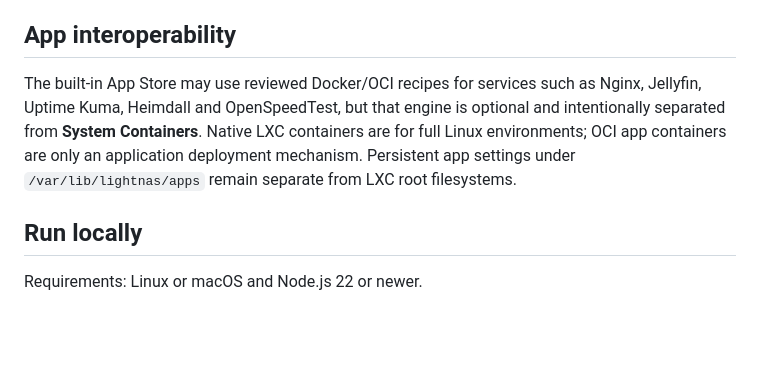
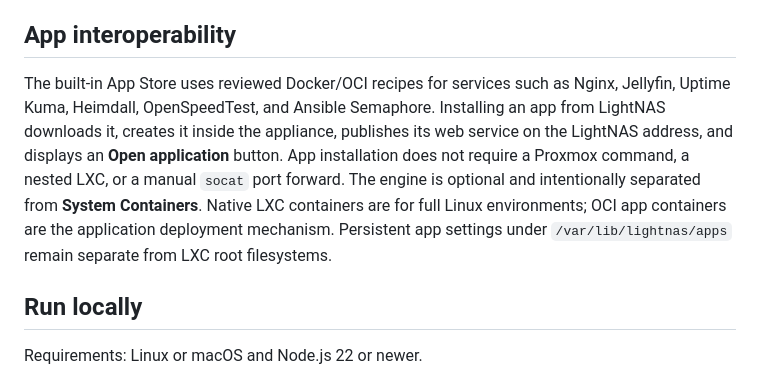
Before and after one commit to Ceyeberkepp/Ligthnas, a Markdown page: README.md, the part around the change. Drawn GitHub-style; blank space fills up the shorter version.

Commit message:
Clarify automatic LightNAS app publishing

```diff
--- a/README.md
+++ b/README.md
@@ -61,7 +61,7 @@ The build writes `dist/LightNAS-amd64.iso` and a SHA-256 file. A successful GitH
 
 ## App interoperability
 
-The built-in App Store may use reviewed Docker/OCI recipes for services such as Nginx, Jellyfin, Uptime Kuma, Heimdall and OpenSpeedTest, but that engine is optional and intentionally separated from **System Containers**. Native LXC containers are for full Linux environments; OCI app containers are only an application deployment mechanism. Persistent app settings under `/var/lib/lightnas/apps` remain separate from LXC root filesystems.
+The built-in App Store uses reviewed Docker/OCI recipes for services such as Nginx, Jellyfin, Uptime Kuma, Heimdall, OpenSpeedTest, and Ansible Semaphore. Installing an app from LightNAS downloads it, creates it inside the appliance, publishes its web service on the LightNAS address, and displays an **Open application** button. App installation does not require a Proxmox command, a nested LXC, or a manual `socat` port forward. The engine is optional and intentionally separated from **System Containers**. Native LXC containers are for full Linux environments; OCI app containers are the application deployment mechanism. Persistent app settings under `/var/lib/lightnas/apps` remain separate from LXC root filesystems.
 
 ## Run locally
 
```
